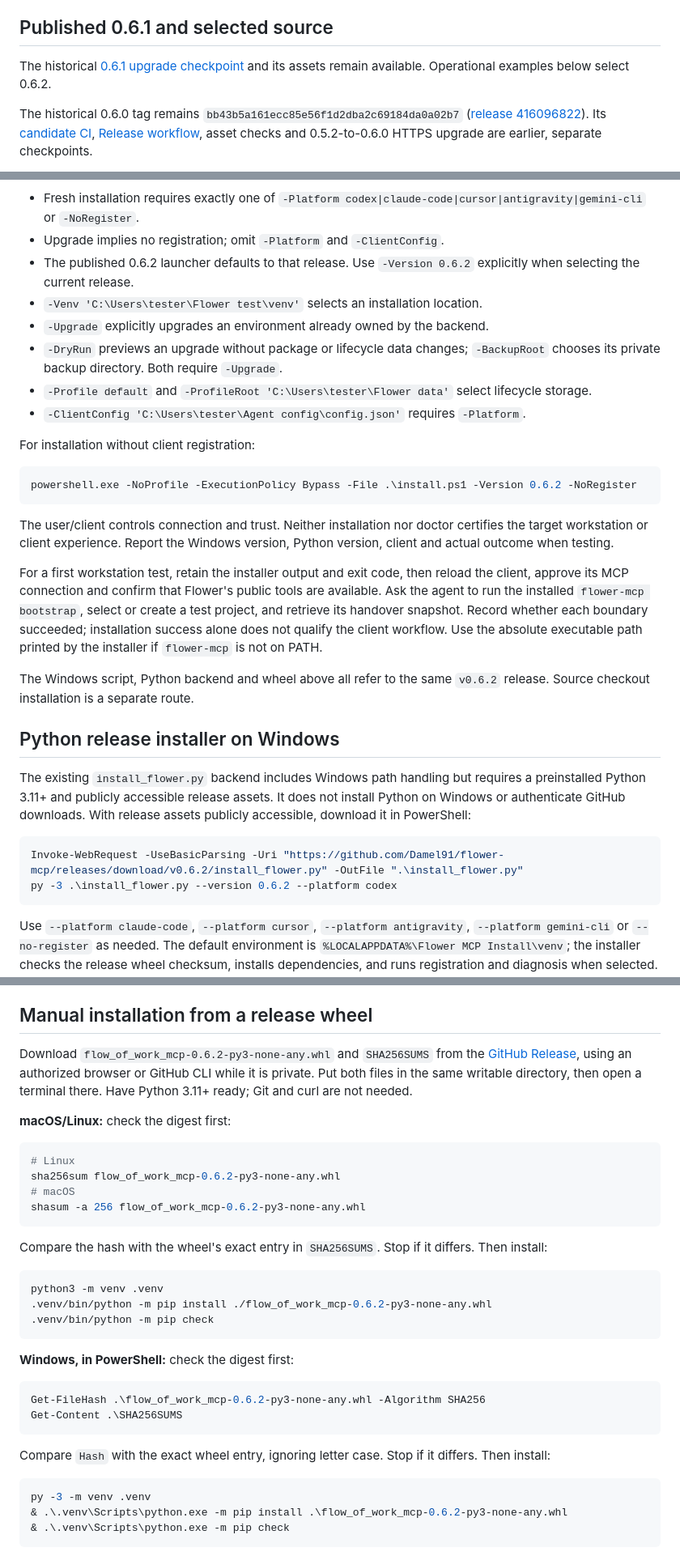
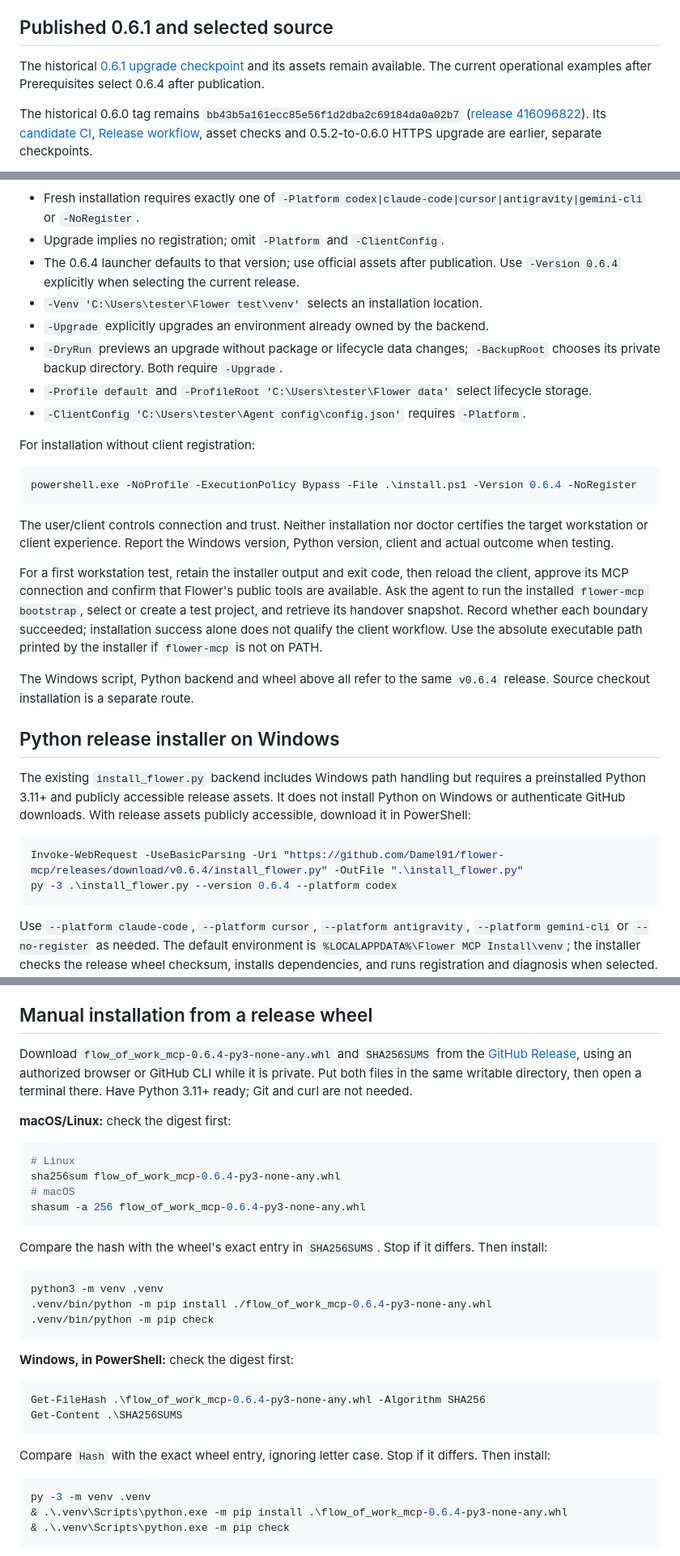
Before and after one commit to Damel91/flower-mcp, a Markdown page: docs/INSTALLATION.md, 3 parts joined by grey strips. Shown at 81% size. Drawn GitHub-style.

Commit message:
docs: align generic installation targets with Flower 0.6.4 [skip ci]

````diff
--- a/docs/INSTALLATION.md
+++ b/docs/INSTALLATION.md
@@ -103,7 +103,7 @@ retains eight successful results. Its seven anonymous assets and populated
 ## Published 0.6.1 and selected source
 
 The historical [0.6.1 upgrade checkpoint](UPGRADING.md#preparing-a-061-upgrade)
-and its assets remain available. Operational examples below select 0.6.2.
+and its assets remain available. The current operational examples after Prerequisites select 0.6.4 after publication.
 
 The historical 0.6.0 tag remains
 `bb43b5a161ecc85e56f1d2dba2c69184da0a02b7`
@@ -335,8 +335,8 @@ Options are PowerShell named parameters:
 
 - Fresh installation requires exactly one of `-Platform codex|claude-code|cursor|antigravity|gemini-cli` or `-NoRegister`.
 - Upgrade implies no registration; omit `-Platform` and `-ClientConfig`.
-- The published 0.6.2 launcher defaults to that release.
-  Use `-Version 0.6.2` explicitly when selecting the current release.
+- The 0.6.4 launcher defaults to that version; use official assets after publication.
+  Use `-Version 0.6.4` explicitly when selecting the current release.
 - `-Venv 'C:\Users\tester\Flower test\venv'` selects an installation location.
 - `-Upgrade` explicitly upgrades an environment already owned by the backend.
 - `-DryRun` previews an upgrade without package or lifecycle data changes;
@@ -347,7 +347,7 @@ Options are PowerShell named parameters:
 For installation without client registration:
 
 ```powershell
-powershell.exe -NoProfile -ExecutionPolicy Bypass -File .\install.ps1 -Version 0.6.2 -NoRegister
+powershell.exe -NoProfile -ExecutionPolicy Bypass -File .\install.ps1 -Version 0.6.4 -NoRegister
 ```
 
 The user/client controls connection and trust. Neither installation nor doctor
@@ -363,7 +363,7 @@ the client workflow. Use the absolute executable path printed by the installer
 if `flower-mcp` is not on PATH.
 
 The Windows script, Python backend and wheel above all refer to the same
-`v0.6.2` release. Source checkout installation is a separate route.
+`v0.6.4` release. Source checkout installation is a separate route.
 
 ## Python release installer on Windows
 
@@ -373,8 +373,8 @@ It does not install Python on Windows or authenticate GitHub downloads.
 With release assets publicly accessible, download it in PowerShell:
 
 ```powershell
-Invoke-WebRequest -UseBasicParsing -Uri "https://github.com/Damel91/flower-mcp/releases/download/v0.6.2/install_flower.py" -OutFile ".\install_flower.py"
-py -3 .\install_flower.py --version 0.6.2 --platform codex
+Invoke-WebRequest -UseBasicParsing -Uri "https://github.com/Damel91/flower-mcp/releases/download/v0.6.4/install_flower.py" -OutFile ".\install_flower.py"
+py -3 .\install_flower.py --version 0.6.4 --platform codex
 ```
 
 Use `--platform claude-code`, `--platform cursor`, `--platform antigravity`,
@@ -431,8 +431,8 @@ upstream runtime.
 
 ## Manual installation from a release wheel
 
-Download `flow_of_work_mcp-0.6.2-py3-none-any.whl` and `SHA256SUMS` from the
-[GitHub Release](https://github.com/Damel91/flower-mcp/releases/tag/v0.6.2), using
+Download `flow_of_work_mcp-0.6.4-py3-none-any.whl` and `SHA256SUMS` from the
+[GitHub Release](https://github.com/Damel91/flower-mcp/releases/tag/v0.6.4), using
 an authorized browser or GitHub CLI while it is private. Put both files in the
 same writable directory, then open a terminal there. Have Python 3.11+ ready;
 Git and curl are not needed.
@@ -441,9 +441,9 @@ Git and curl are not needed.
 
 ```sh
 # Linux
-sha256sum flow_of_work_mcp-0.6.2-py3-none-any.whl
+sha256sum flow_of_work_mcp-0.6.4-py3-none-any.whl
 # macOS
-shasum -a 256 flow_of_work_mcp-0.6.2-py3-none-any.whl
+shasum -a 256 flow_of_work_mcp-0.6.4-py3-none-any.whl
 ```
 
 Compare the hash with the wheel's exact entry in `SHA256SUMS`. Stop if it differs.
@@ -451,14 +451,14 @@ Then install:
 
 ```sh
 python3 -m venv .venv
-.venv/bin/python -m pip install ./flow_of_work_mcp-0.6.2-py3-none-any.whl
+.venv/bin/python -m pip install ./flow_of_work_mcp-0.6.4-py3-none-any.whl
 .venv/bin/python -m pip check
 ```
 
 **Windows, in PowerShell:** check the digest first:
 
 ```powershell
-Get-FileHash .\flow_of_work_mcp-0.6.2-py3-none-any.whl -Algorithm SHA256
+Get-FileHash .\flow_of_work_mcp-0.6.4-py3-none-any.whl -Algorithm SHA256
 Get-Content .\SHA256SUMS
 ```
 
@@ -467,7 +467,7 @@ Then install:
 
 ```powershell
 py -3 -m venv .venv
-& .\.venv\Scripts\python.exe -m pip install .\flow_of_work_mcp-0.6.2-py3-none-any.whl
+& .\.venv\Scripts\python.exe -m pip install .\flow_of_work_mcp-0.6.4-py3-none-any.whl
 & .\.venv\Scripts\python.exe -m pip check
 ```
 
````
Also changed, not shown: other parts of docs/INSTALLATION.md (+14 -14 lines), docs/INFERENCE.md (+3 -2 lines).
